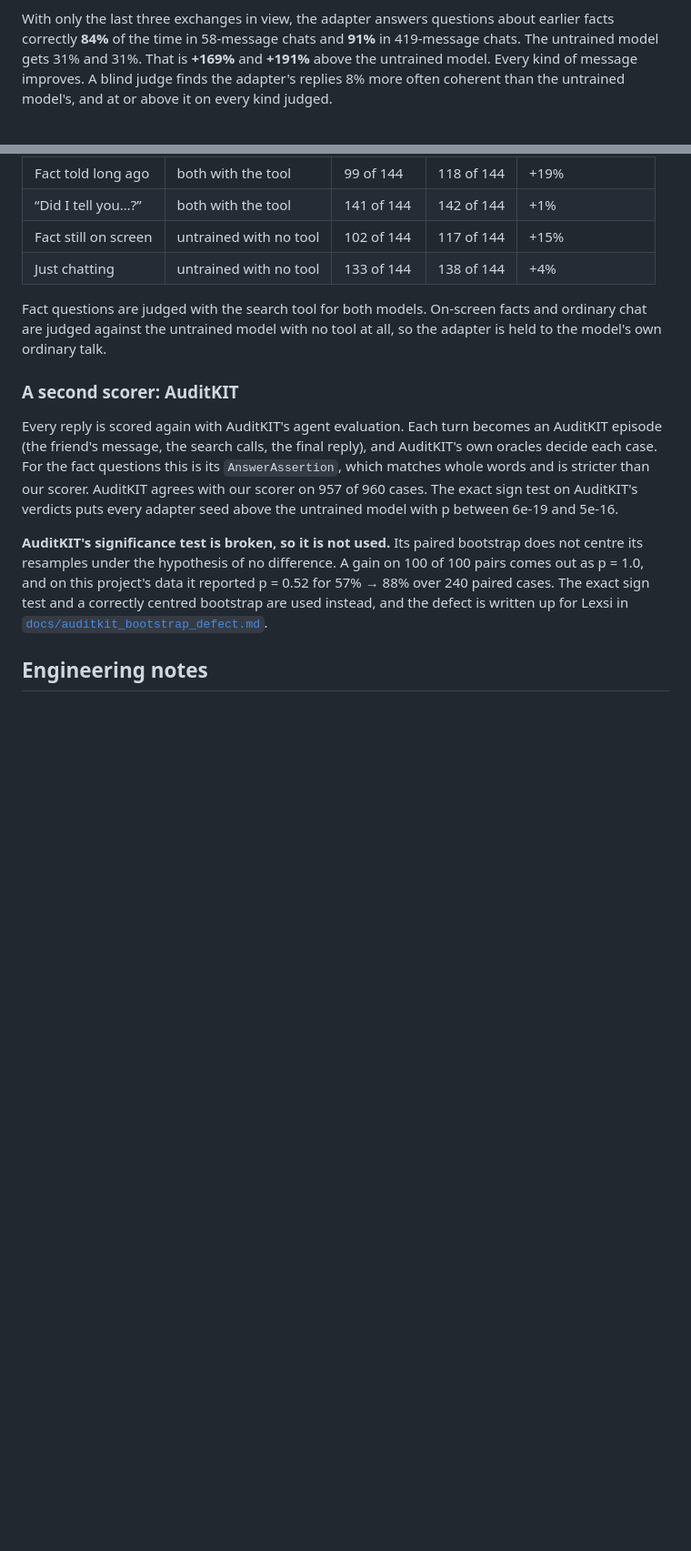
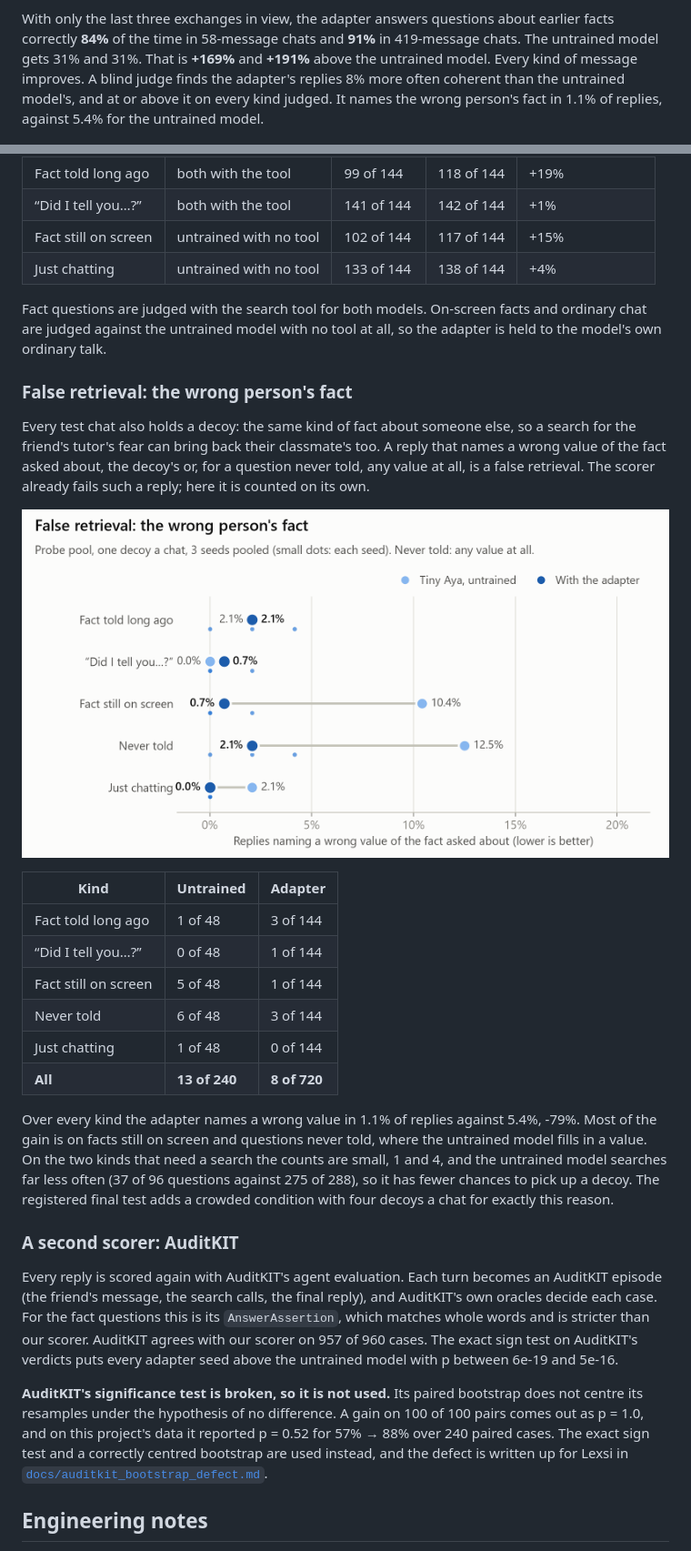
Before and after one commit to Vee-industries/aya_retrieval, a Markdown page: docs/ARTICLE.md, 2 parts joined by grey strips. Shown at 91% size. Rendered like a GitHub page; pictures changed too: figures/false_retrieval.png (added); blank space fills up the shorter version.

Commit message:
Write-up: false retrieval as its own section, number and figure; the R-038 amendment in Setup
Co-Authored-By: Claude Opus 5.5 <noreply@anthropic.com>

```diff
--- a/docs/ARTICLE.md
+++ b/docs/ARTICLE.md
@@ -14,7 +14,7 @@ With only the last three exchanges in view, the adapter answers questions about
 correctly **84%** of the time in 58-message chats and **91%** in
 419-message chats. The untrained model gets 31% and 31%. That is
 **+169%** and **+191%** above the untrained model. Every kind of message improves.
-A blind judge finds the adapter's replies 8% more often coherent than the untrained model's, and at or above it on every kind judged.
+A blind judge finds the adapter's replies 8% more often coherent than the untrained model's, and at or above it on every kind judged. It names the wrong person's fact in 1.1% of replies, against 5.4% for the untrained model.
 
 ![Recall before and after training](../figures/recall_by_length.png)
 
@@ -134,6 +137,26 @@ Pooled over 3 adapter seeds and 6 sheets, each with its own judge:
 
 Fact questions are judged with the search tool for both models. On-screen facts and ordinary chat are judged against the untrained model with no tool at all, so the adapter is held to the model's own ordinary talk.
 
+### False retrieval: the wrong person's fact
+
+Every test chat also holds a decoy: the same kind of fact about someone else, so a search for the
+friend's tutor's fear can bring back their classmate's too. A reply that names a wrong value of the
+fact asked about, the decoy's or, for a question never told, any value at all, is a false retrieval.
+The scorer already fails such a reply; here it is counted on its own.
+
+![False retrieval by kind](../figures/false_retrieval.png)
+
+| Kind | Untrained | Adapter |
+|---|---|---|
+| Fact told long ago | 1 of 48 | 3 of 144 |
+| “Did I tell you…?” | 0 of 48 | 1 of 144 |
+| Fact still on screen | 5 of 48 | 1 of 144 |
+| Never told | 6 of 48 | 3 of 144 |
+| Just chatting | 1 of 48 | 0 of 144 |
+| **All** | **13 of 240** | **8 of 720** |
+
+Over every kind the adapter names a wrong value in 1.1% of replies against 5.4%, -79%. Most of the gain is on facts still on screen and questions never told, where the untrained model fills in a value. On the two kinds that need a search the counts are small, 1 and 4, and the untrained model searches far less often (37 of 96 questions against 275 of 288), so it has fewer chances to pick up a decoy. The registered final test adds a crowded condition with four decoys a chat for exactly this reason.
+
 ### A second scorer: AuditKIT
 
 Every reply is scored again with AuditKIT's agent evaluation. Each turn becomes an AuditKIT episode
```
Also changed, not shown: other parts of docs/ARTICLE.md (+3 -0 lines), docs/article_template.md (+15 -1 lines), 3 other files.
